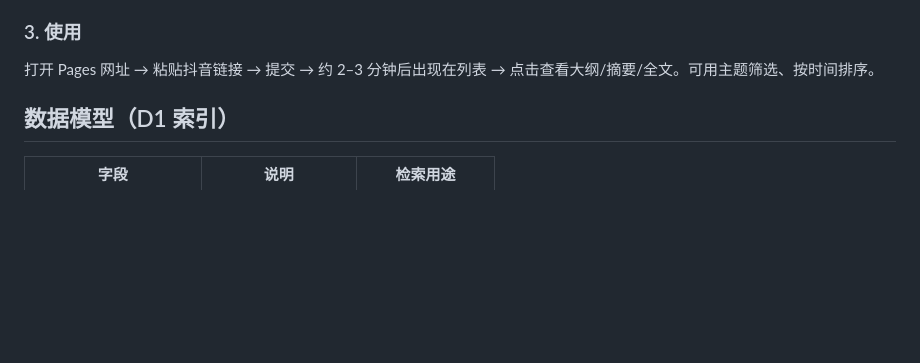
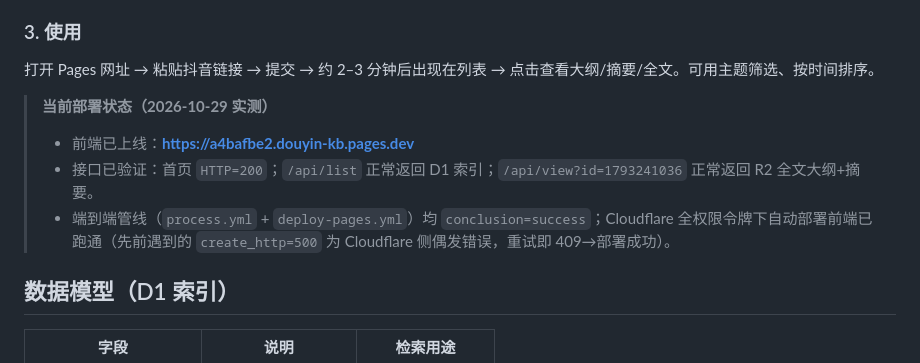
Before and after one commit to 3586632844/douyin-kb, a Markdown page: README.md, the part around the change. GitHub-like rendering; blank space fills up the shorter version.

Commit message:
docs: 标注前端已上线状态与实测验证

```diff
--- a/README.md
+++ b/README.md
@@ -67,6 +67,11 @@ GitHub Actions (公开仓库 · 无限免费分钟 · 美国 runner)
 ### 3. 使用
 打开 Pages 网址 → 粘贴抖音链接 → 提交 → 约 2–3 分钟后出现在列表 → 点击查看大纲/摘要/全文。可用主题筛选、按时间排序。
 
+> **当前部署状态（2026-10-29 实测）**
+> - 前端已上线：**https://a4bafbe2.douyin-kb.pages.dev**
+> - 接口已验证：首页 `HTTP=200`；`/api/list` 正常返回 D1 索引；`/api/view?id=1793241036` 正常返回 R2 全文大纲+摘要。
+> - 端到端管线（`process.yml` + `deploy-pages.yml`）均 `conclusion=success`；Cloudflare 全权限令牌下自动部署前端已跑通（先前遇到的 `create_http=500` 为 Cloudflare 侧偶发错误，重试即 409→部署成功）。
+
 ## 数据模型（D1 索引）
 
 | 字段 | 说明 | 检索用途 |
```
